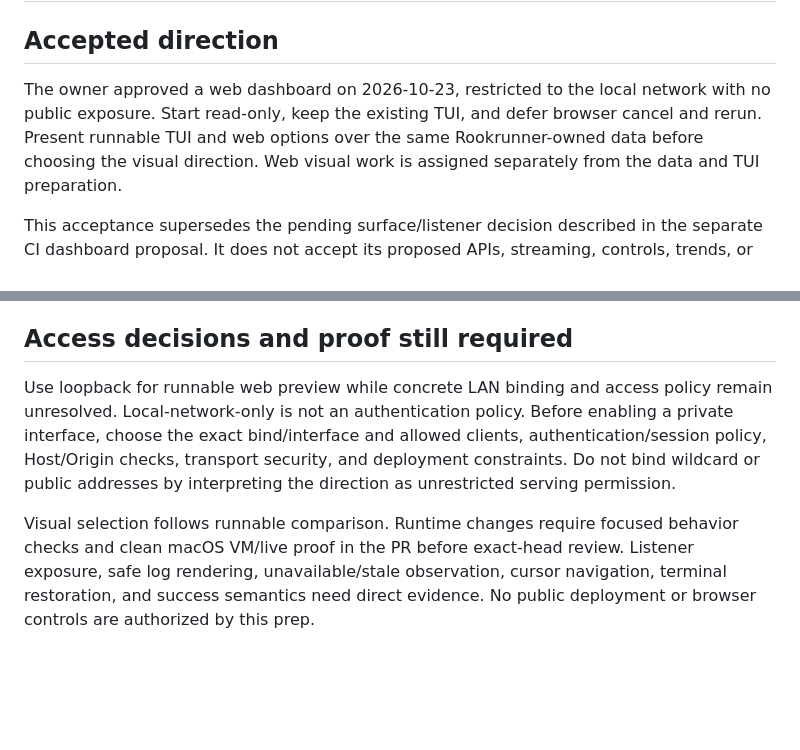
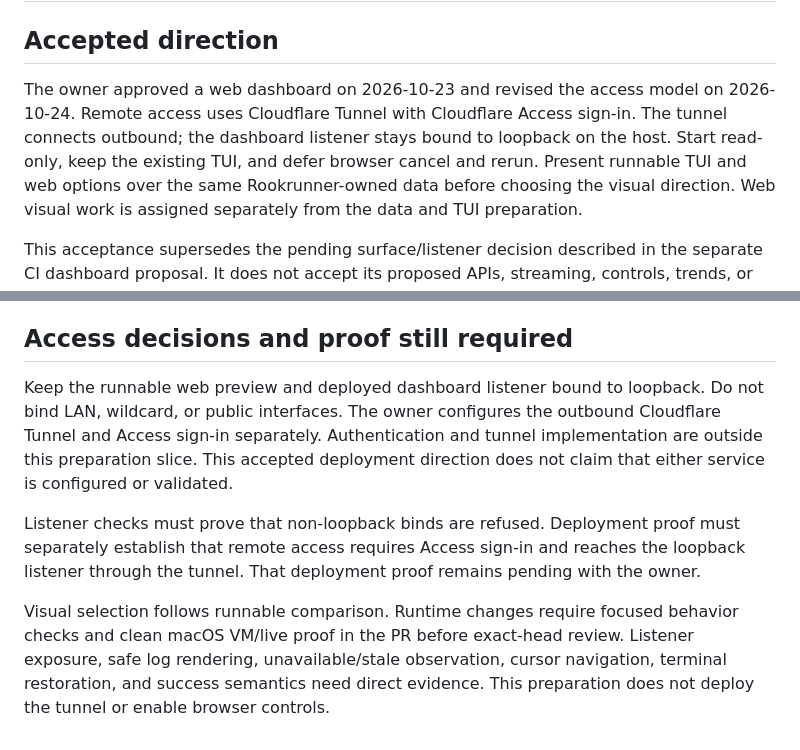
Before and after one commit to moonbase2090/rookrunner, a Markdown page: docs/design/dashboard-phase1.md, 2 parts joined by grey strips. Drawn GitHub-style; blank space fills up the shorter version.

Commit message:
Document loopback dashboard access through Cloudflare

```diff
--- a/docs/design/dashboard-phase1.md
+++ b/docs/design/dashboard-phase1.md
@@ -2,10 +2,12 @@
 
 ## Accepted direction
 
-The owner approved a web dashboard on 2026-10-23, restricted to the local
-network with no public exposure. Start read-only, keep the existing TUI,
-and defer browser cancel and rerun. Present runnable TUI and web options
-over the same Rookrunner-owned data before choosing the visual direction.
+The owner approved a web dashboard on 2026-10-23 and revised the access
+model on 2026-10-24. Remote access uses Cloudflare Tunnel with Cloudflare
+Access sign-in. The tunnel connects outbound; the dashboard listener stays
+bound to loopback on the host. Start read-only, keep the existing TUI, and
+defer browser cancel and rerun. Present runnable TUI and web options over
+the same Rookrunner-owned data before choosing the visual direction.
 Web visual work is assigned separately from the data and TUI preparation.
 
 This acceptance supersedes the pending surface/listener decision described
@@ -76,15 +78,20 @@ text nodes for logs, and refuse browser mutations.
 
 ## Access decisions and proof still required
 
-Use loopback for runnable web preview while concrete LAN binding and access
-policy remain unresolved. Local-network-only is not an authentication policy.
-Before enabling a private interface, choose the exact bind/interface and
-allowed clients, authentication/session policy, Host/Origin checks, transport
-security, and deployment constraints. Do not bind wildcard or public addresses
-by interpreting the direction as unrestricted serving permission.
+Keep the runnable web preview and deployed dashboard listener bound to
+loopback. Do not bind LAN, wildcard, or public interfaces. The owner configures
+the outbound Cloudflare Tunnel and Access sign-in separately. Authentication
+and tunnel implementation are outside this preparation slice. This accepted
+deployment direction does not claim that either service is configured or
+validated.
+
+Listener checks must prove that non-loopback binds are refused. Deployment
+proof must separately establish that remote access requires Access sign-in
+and reaches the loopback listener through the tunnel. That deployment proof
+remains pending with the owner.
 
 Visual selection follows runnable comparison. Runtime changes require focused
 behavior checks and clean macOS VM/live proof in the PR before exact-head
 review. Listener exposure, safe log rendering, unavailable/stale observation,
 cursor navigation, terminal restoration, and success semantics need direct
-evidence. No public deployment or browser controls are authorized by this prep.
+evidence. This preparation does not deploy the tunnel or enable browser controls.
```
